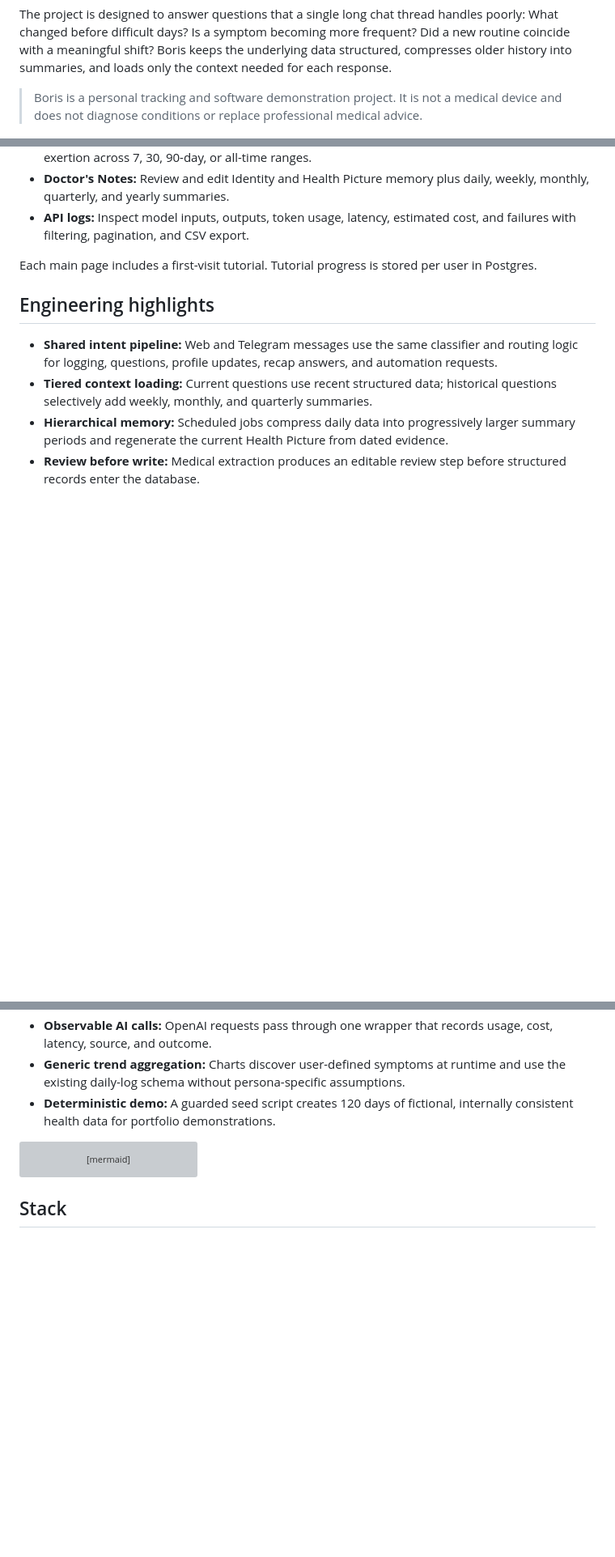
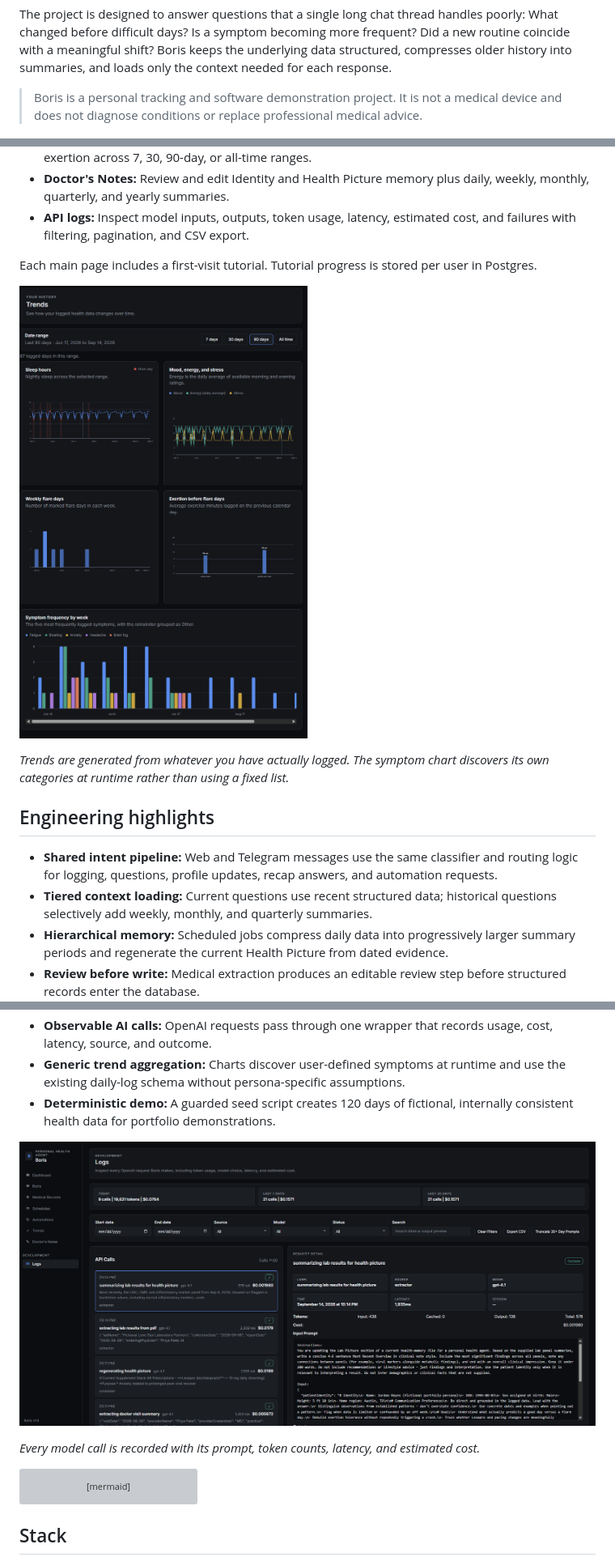
Before and after one commit to Sawyerjones1/Boris, a Markdown page: README.md, 3 parts joined by grey strips. Shown at 81% size. Drawn GitHub-style; blank space fills up the shorter version; grey boxes are pictures that could not be loaded.

````diff
--- a/README.md
+++ b/README.md
@@ -8,6 +8,11 @@ The project is designed to answer questions that a single long chat thread handl
 
 > Boris is a personal tracking and software demonstration project. It is not a medical device and does not diagnose conditions or replace professional medical advice.
 
+<!-- When the portfolio walkthrough is live, add it here, directly under the intro:
+**[Watch the walkthrough](https://your-portfolio-url)** - a guided tour of the dashboard, chat, document extraction, and automations.
+-->
+
+
 ![Daily dashboard with vitals, supplements, symptoms, meals, and exercise for a single day](docs/images/dashboard.png)
 
 *One day of structured tracking. Every field autosaves and the whole page is scoped by date.*
@@ -41,6 +34,10 @@ The project is designed to answer questions that a single long chat thread handl
 
 Each main page includes a first-visit tutorial. Tutorial progress is stored per user in Postgres.
 
+![Trends page showing sleep, flare days, mood and energy, exertion, and symptom frequency charts](docs/images/trends.png)
+
+*Trends are generated from whatever you have actually logged. The symptom chart discovers its own categories at runtime rather than using a fixed list.*
+
 ## Engineering highlights
 
 - **Shared intent pipeline:** Web and Telegram messages use the same classifier and routing logic for logging, questions, profile updates, recap answers, and automation requests.
@@ -50,6 +47,10 @@ Each main page includes a first-visit tutorial. Tutorial progress is stored per
 - **Observable AI calls:** OpenAI requests pass through one wrapper that records usage, cost, latency, source, and outcome.
 - **Generic trend aggregation:** Charts discover user-defined symptoms at runtime and use the existing daily-log schema without persona-specific assumptions.
 - **Deterministic demo:** A guarded seed script creates 120 days of fictional, internally consistent health data for portfolio demonstrations.
+
+![API logs showing token usage, latency, and cost per request](docs/images/logs.png)
+
+*Every model call is recorded with its prompt, token counts, latency, and estimated cost.*
 
 ```mermaid
 flowchart LR
````
Also changed, not shown: other parts of README.md (+4 -12 lines).
